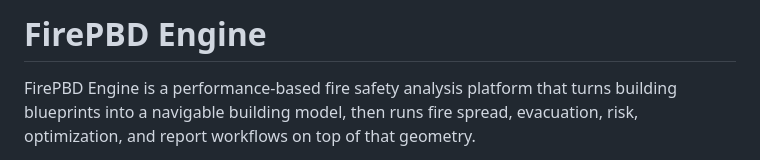
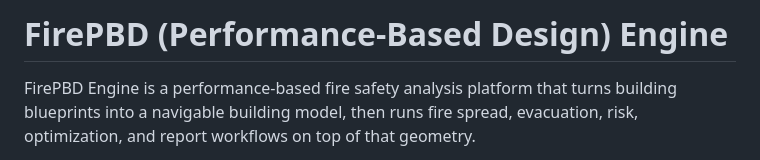
Before and after one commit to Yatharthg12/FirePBD-Engine, a Markdown page: README.md, the part around the change. Drawn GitHub-style.

```diff
--- a/README.md
+++ b/README.md
@@ -1,4 +1,4 @@
-# FirePBD Engine
+# FirePBD (Performance-Based Design) Engine
 
 FirePBD Engine is a performance-based fire safety analysis platform that turns building blueprints into a navigable building model, then runs fire spread, evacuation, risk, optimization, and report workflows on top of that geometry.
 
```
